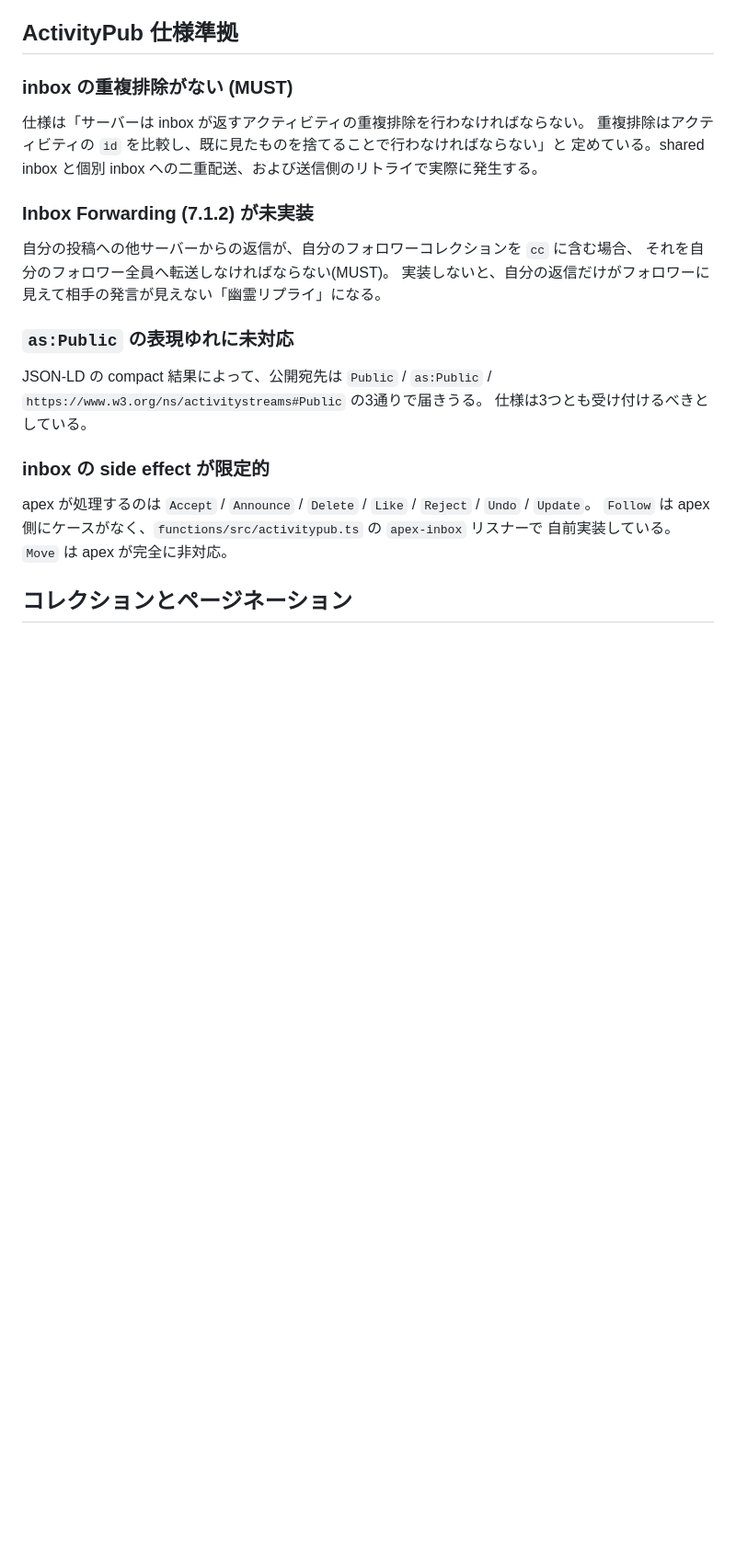
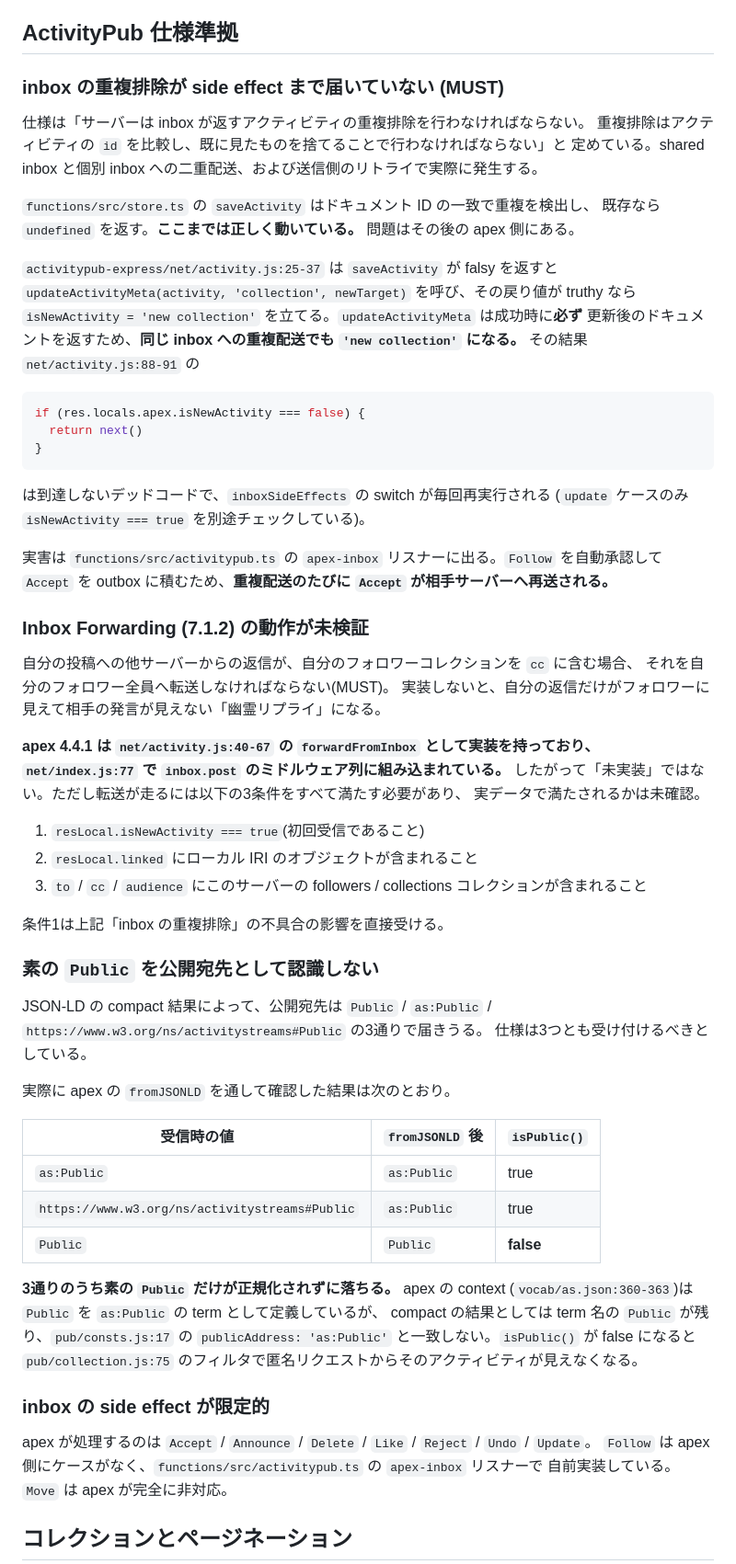
Before and after one commit to hakatashi/activitypub-firebase, a Markdown page: docs/known-issues.md, the part around one of its changes. Shown at 92% size. Drawn GitHub-style; blank space fills up the shorter version.

Commit message:
known-issues.md を実際のコードに合わせて修正する
Phase 2 / Phase 3 の子 Issue を切るにあたって activitypub-express 4.4.1 の
実装まで読み直したところ、記述に不正確な箇所が3件、未記載の不具合が1件あった。

- inbox の重複排除: Store の saveActivity は正しく重複を弾いている。実際の
  問題は apex 側で isNewActivity が常に 'new collection' になり、
  inboxSideEffects の早期 return がデッドコードになっている点。実害は
  Accept の重複配送。
- Inbox Forwarding: apex は forwardFromInbox として実装を持っており、inbox の
  ミドルウェア列に組み込まれている。「未実装」ではなく「動作が未検証」。
- as:Public: fromJSONLD を実際に通して確認したところ、as:Public と完全 IRI は
  正規化される。落ちるのは素の Public のみ。
- 新規: _meta.collection がスカラーで保存されており、アクティビティが複数の
  コレクションに所属できない。受理した Follow が inbox コレクションから消える。

あわせて、実際の行と合わなくなっていた行番号の参照を更新した。

Co-Authored-By: Claude Opus 5 <noreply@anthropic.com>

````diff
--- a/docs/known-issues.md
+++ b/docs/known-issues.md
@@ -19,23 +19,69 @@ localhost や内部 IP への到達を防ぐ検証がない。
 
 ## ActivityPub 仕様準拠
 
-### inbox の重複排除がない (MUST)
+### inbox の重複排除が side effect まで届いていない (MUST)
 
 仕様は「サーバーは inbox が返すアクティビティの重複排除を行わなければならない。
 重複排除はアクティビティの `id` を比較し、既に見たものを捨てることで行わなければならない」と
 定めている。shared inbox と個別 inbox への二重配送、および送信側のリトライで実際に発生する。
 
-### Inbox Forwarding (7.1.2) が未実装
+`functions/src/store.ts` の `saveActivity` はドキュメント ID の一致で重複を検出し、
+既存なら `undefined` を返す。**ここまでは正しく動いている。** 問題はその後の apex 側にある。
+
+`activitypub-express/net/activity.js:25-37` は `saveActivity` が falsy を返すと
+`updateActivityMeta(activity, 'collection', newTarget)` を呼び、その戻り値が truthy なら
+`isNewActivity = 'new collection'` を立てる。`updateActivityMeta` は成功時に**必ず**
+更新後のドキュメントを返すため、**同じ inbox への重複配送でも `'new collection'` になる。**
+その結果 `net/activity.js:88-91` の
+
+```js
+if (res.locals.apex.isNewActivity === false) {
+  return next()
+}
+```
+
+は到達しないデッドコードで、`inboxSideEffects` の switch が毎回再実行される
+(`update` ケースのみ `isNewActivity === true` を別途チェックしている)。
+
+実害は `functions/src/activitypub.ts` の `apex-inbox` リスナーに出る。`Follow` を自動承認して
+`Accept` を outbox に積むため、**重複配送のたびに `Accept` が相手サーバーへ再送される。**
+
+### Inbox Forwarding (7.1.2) の動作が未検証
 
 自分の投稿への他サーバーからの返信が、自分のフォロワーコレクションを `cc` に含む場合、
 それを自分のフォロワー全員へ転送しなければならない(MUST)。
 実装しないと、自分の返信だけがフォロワーに見えて相手の発言が見えない「幽霊リプライ」になる。
 
-### `as:Public` の表現ゆれに未対応
+**apex 4.4.1 は `net/activity.js:40-67` の `forwardFromInbox` として実装を持っており、
+`net/index.js:77` で `inbox.post` のミドルウェア列に組み込まれている。**
+したがって「未実装」ではない。ただし転送が走るには以下の3条件をすべて満たす必要があり、
+実データで満たされるかは未確認。
+
+1. `resLocal.isNewActivity === true`(初回受信であること)
+2. `resLocal.linked` にローカル IRI のオブジェクトが含まれること
+3. `to` / `cc` / `audience` にこのサーバーの followers / collections コレクションが含まれること
+
+条件1は上記「inbox の重複排除」の不具合の影響を直接受ける。
+
+### 素の `Public` を公開宛先として認識しない
 
 JSON-LD の compact 結果によって、公開宛先は `Public` / `as:Public` /
 `https://www.w3.org/ns/activitystreams#Public` の3通りで届きうる。
 仕様は3つとも受け付けるべきとしている。
+
+実際に apex の `fromJSONLD` を通して確認した結果は次のとおり。
+
+| 受信時の値 | `fromJSONLD` 後 | `isPublic()` |
+|---|---|---|
+| `as:Public` | `as:Public` | true |
+| `https://www.w3.org/ns/activitystreams#Public` | `as:Public` | true |
+| `Public` | `Public` | **false** |
+
+**3通りのうち素の `Public` だけが正規化されずに落ちる。** apex の context
+(`vocab/as.json:360-363`)は `Public` を `as:Public` の term として定義しているが、
+compact の結果としては term 名の `Public` が残り、`pub/consts.js:17` の
+`publicAddress: 'as:Public'` と一致しない。`isPublic()` が false になると
+`pub/collection.js:75` のフィルタで匿名リクエストからそのアクティビティが見えなくなる。
 
 ### inbox の side effect が限定的
 
````
Also changed, not shown: other parts of docs/known-issues.md (+25 -3 lines).
